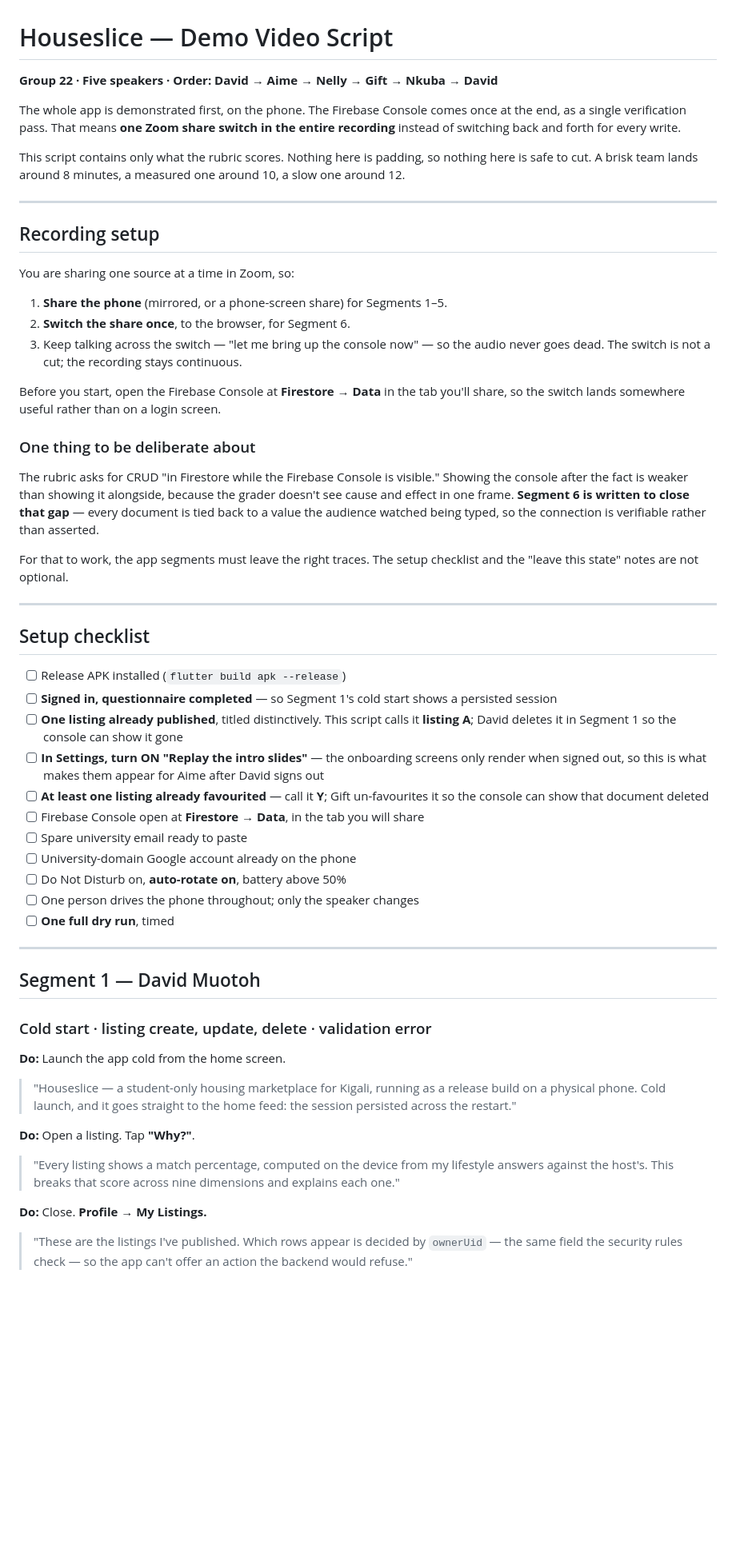
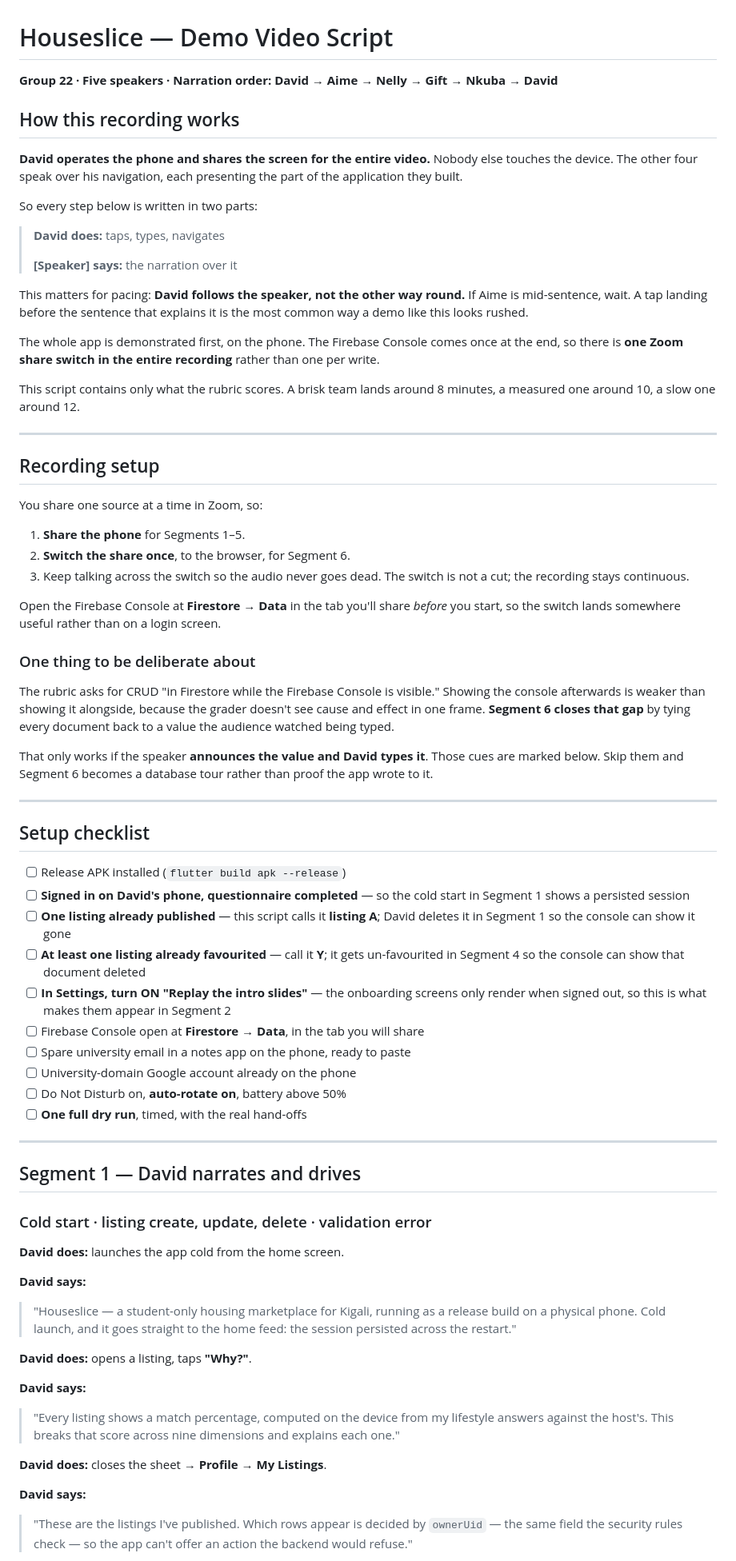
Before and after one commit to davidmuo/houslice, a Markdown page: docs/VIDEO_SCRIPT.md, the part around one of its changes. Shown at 80% size. Drawn GitHub-style; blank space fills up the shorter version.

```diff
--- a/docs/VIDEO_SCRIPT.md
+++ b/docs/VIDEO_SCRIPT.md
@@ -1,82 +1,97 @@
 # Houseslice — Demo Video Script
 
-**Group 22 · Five speakers · Order: David → Aime → Nelly → Gift → Nkuba → David**
+**Group 22 · Five speakers · Narration order: David → Aime → Nelly → Gift → Nkuba → David**
+
+## How this recording works
+
+**David operates the phone and shares the screen for the entire video.** Nobody
+else touches the device. The other four speak over his navigation, each
+presenting the part of the application they built.
+
+So every step below is written in two parts:
+
+> **David does:** taps, types, navigates
+>
+> **[Speaker] says:** the narration over it
+
+This matters for pacing: **David follows the speaker, not the other way round.**
+If Aime is mid-sentence, wait. A tap landing before the sentence that explains it
+is the most common way a demo like this looks rushed.
 
 The whole app is demonstrated first, on the phone. The Firebase Console comes
-once at the end, as a single verification pass. That means **one Zoom share
-switch in the entire recording** instead of switching back and forth for every
-write.
+once at the end, so there is **one Zoom share switch in the entire recording**
+rather than one per write.
 
-This script contains only what the rubric scores. Nothing here is padding, so
-nothing here is safe to cut. A brisk team lands around 8 minutes, a measured one
-around 10, a slow one around 12.
+This script contains only what the rubric scores. A brisk team lands around
+8 minutes, a measured one around 10, a slow one around 12.
 
 ---
 
 ## Recording setup
 
-You are sharing one source at a time in Zoom, so:
+You share one source at a time in Zoom, so:
 
-1. **Share the phone** (mirrored, or a phone-screen share) for Segments 1–5.
+1. **Share the phone** for Segments 1–5.
 2. **Switch the share once**, to the browser, for Segment 6.
-3. Keep talking across the switch — "let me bring up the console now" — so the
-   audio never goes dead. The switch is not a cut; the recording stays continuous.
+3. Keep talking across the switch so the audio never goes dead. The switch is not
+   a cut; the recording stays continuous.
 
-Before you start, open the Firebase Console at **Firestore → Data** in the tab
-you'll share, so the switch lands somewhere useful rather than on a login screen.
+Open the Firebase Console at **Firestore → Data** in the tab you'll share
+*before* you start, so the switch lands somewhere useful rather than on a login
+screen.
 
 ### One thing to be deliberate about
 
 The rubric asks for CRUD "in Firestore while the Firebase Console is visible."
-Showing the console after the fact is weaker than showing it alongside, because
-the grader doesn't see cause and effect in one frame. **Segment 6 is written to
-close that gap** — every document is tied back to a value the audience watched
-being typed, so the connection is verifiable rather than asserted.
+Showing the console afterwards is weaker than showing it alongside, because the
+grader doesn't see cause and effect in one frame. **Segment 6 closes that gap**
+by tying every document back to a value the audience watched being typed.
 
-For that to work, the app segments must leave the right traces. The setup
-checklist and the "leave this state" notes are not optional.
+That only works if the speaker **announces the value and David types it**. Those
+cues are marked below. Skip them and Segment 6 becomes a database tour rather
+than proof the app wrote to it.
 
 ---
 
 ## Setup checklist
 
 - [ ] Release APK installed (`flutter build apk --release`)
-- [ ] **Signed in, questionnaire completed** — so Segment 1's cold start shows a
-      persisted session
-- [ ] **One listing already published**, titled distinctively. This script calls
-      it **listing A**; David deletes it in Segment 1 so the console can show it
-      gone
+- [ ] **Signed in on David's phone, questionnaire completed** — so the cold start
+      in Segment 1 shows a persisted session
+- [ ] **One listing already published** — this script calls it **listing A**;
+      David deletes it in Segment 1 so the console can show it gone
+- [ ] **At least one listing already favourited** — call it **Y**; it gets
+      un-favourited in Segment 4 so the console can show that document deleted
 - [ ] **In Settings, turn ON "Replay the intro slides"** — the onboarding screens
-      only render when signed out, so this is what makes them appear for Aime
-      after David signs out
-- [ ] **At least one listing already favourited** — call it **Y**; Gift
-      un-favourites it so the console can show that document deleted
+      only render when signed out, so this is what makes them appear in Segment 2
 - [ ] Firebase Console open at **Firestore → Data**, in the tab you will share
-- [ ] Spare university email ready to paste
+- [ ] Spare university email in a notes app on the phone, ready to paste
 - [ ] University-domain Google account already on the phone
 - [ ] Do Not Disturb on, **auto-rotate on**, battery above 50%
-- [ ] One person drives the phone throughout; only the speaker changes
-- [ ] **One full dry run**, timed
+- [ ] **One full dry run**, timed, with the real hand-offs
 
 ---
 
-## Segment 1 — David Muotoh
+## Segment 1 — David narrates and drives
 ### Cold start · listing create, update, delete · validation error
 
-**Do:** Launch the app cold from the home screen.
+**David does:** launches the app cold from the home screen.
 
+**David says:**
 > "Houseslice — a student-only housing marketplace for Kigali, running as a
 > release build on a physical phone. Cold launch, and it goes straight to the
 > home feed: the session persisted across the restart."
 
-**Do:** Open a listing. Tap **"Why?"**.
+**David does:** opens a listing, taps **"Why?"**.
 
+**David says:**
 > "Every listing shows a match percentage, computed on the device from my
 > lifestyle answers against the host's. This breaks that score across nine
 > dimensions and explains each one."
 
-**Do:** Close. **Profile → My Listings.**
+**David does:** closes the sheet → **Profile → My Listings**.
 
+**David says:**
 > "These are the listings I've published. Which rows appear is decided by
 > `ownerUid` — the same field the security rules check — so the app can't offer
 > an action the backend would refuse."
```
Also changed, not shown: other parts of docs/VIDEO_SCRIPT.md (+180 -124 lines).
